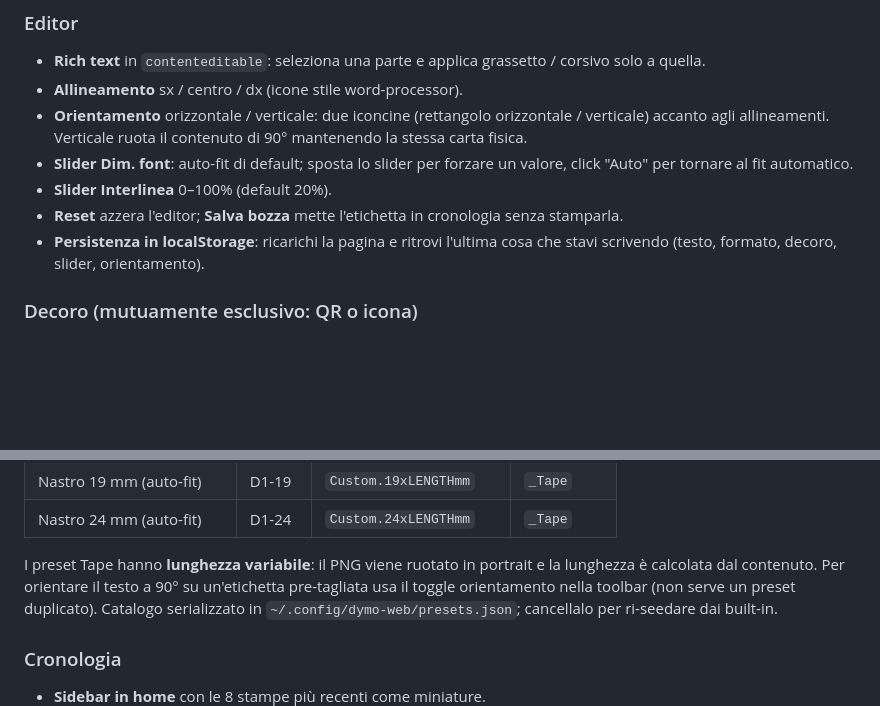
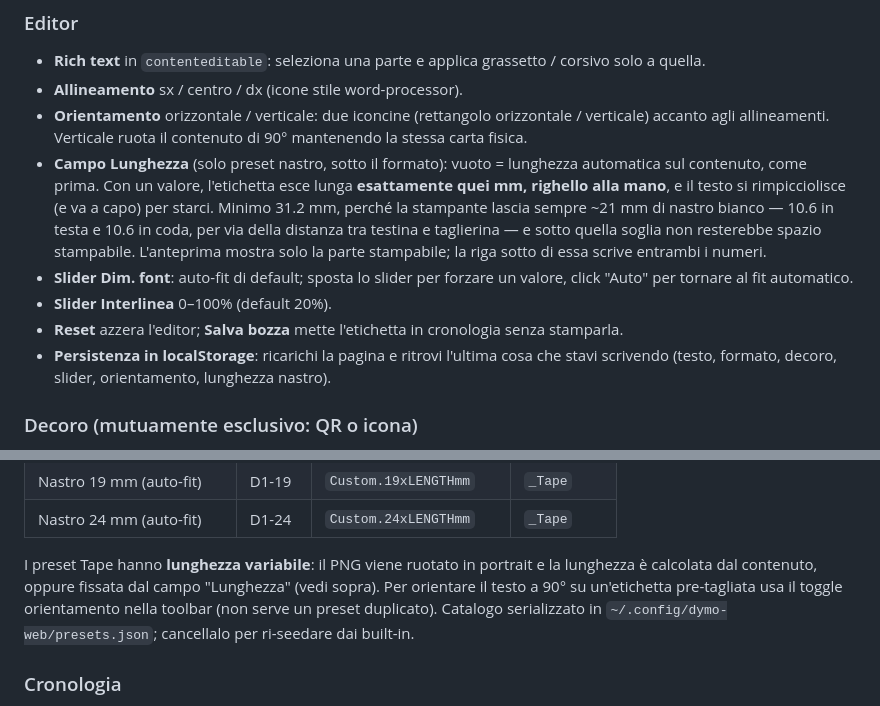
Before and after one commit to alexpani/dymo-web, a Markdown page: README.md, 2 parts joined by grey strips. GitHub-like rendering; blank space fills up the shorter version.

```diff
--- a/README.md
+++ b/README.md
@@ -26,13 +26,22 @@ Repo: [github.com/alexpani/dymo-web](https://github.com/alexpani/dymo-web)
 - **Orientamento** orizzontale / verticale: due iconcine (rettangolo
   orizzontale / verticale) accanto agli allineamenti. Verticale ruota il
   contenuto di 90° mantenendo la stessa carta fisica.
+- **Campo Lunghezza** (solo preset nastro, sotto il formato): vuoto =
+  lunghezza automatica sul contenuto, come prima. Con un valore, l'etichetta
+  esce lunga **esattamente quei mm, righello alla mano**, e il testo si
+  rimpicciolisce (e va a capo) per starci. Minimo 31.2 mm, perché la
+  stampante lascia sempre ~21 mm di nastro bianco — 10.6 in testa e 10.6 in
+  coda, per via della distanza tra testina e taglierina — e sotto quella
+  soglia non resterebbe spazio stampabile. L'anteprima mostra solo la parte
+  stampabile; la riga sotto di essa scrive entrambi i numeri.
 - **Slider Dim. font**: auto-fit di default; sposta lo slider per forzare
   un valore, click "Auto" per tornare al fit automatico.
 - **Slider Interlinea** 0–100% (default 20%).
 - **Reset** azzera l'editor; **Salva bozza** mette l'etichetta in cronologia
   senza stamparla.
 - **Persistenza in localStorage**: ricarichi la pagina e ritrovi l'ultima
-  cosa che stavi scrivendo (testo, formato, decoro, slider, orientamento).
+  cosa che stavi scrivendo (testo, formato, decoro, slider, orientamento,
+  lunghezza nastro).
 
 ### Decoro (mutuamente esclusivo: QR o icona)
 - **QR code** (testo o URL) o
@@ -65,7 +74,8 @@ Default: **57 × 32 mm (11354)**.
 | Nastro 24 mm (auto-fit)      | D1-24  | `Custom.24xLENGTHmm`    | `_Tape`    |
 
 I preset Tape hanno **lunghezza variabile**: il PNG viene ruotato in
-portrait e la lunghezza è calcolata dal contenuto. Per orientare il
+portrait e la lunghezza è calcolata dal contenuto, oppure fissata dal
+campo "Lunghezza" (vedi sopra). Per orientare il
 testo a 90° su un'etichetta pre-tagliata usa il toggle orientamento
 nella toolbar (non serve un preset duplicato). Catalogo serializzato in
 `~/.config/dymo-web/presets.json`; cancellalo per ri-seedare dai
```
Also changed, not shown: CLAUDE.md (+35 -1 lines).
